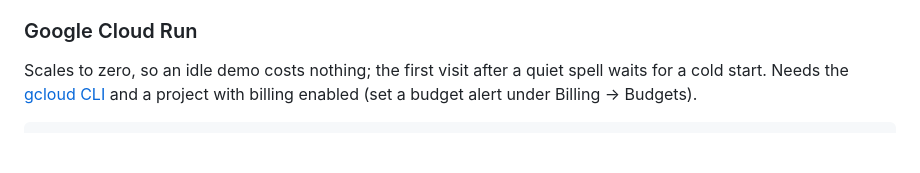
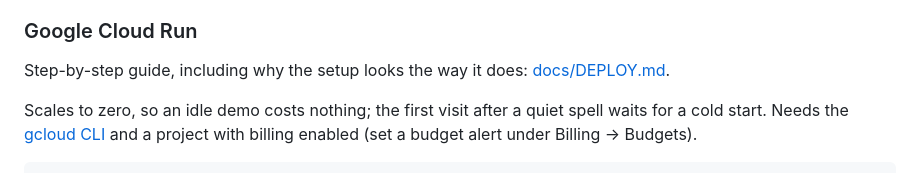
Before and after one commit to tryzhaa/Research-Copilot, a Markdown page: README.md, the part around the change. GitHub-like rendering; blank space fills up the shorter version.

```diff
--- a/README.md
+++ b/README.md
@@ -170,6 +170,8 @@ take 10-50 s per query), and most of the rest is embedding ~100 candidates on on
 
 ### Google Cloud Run
 
+Step-by-step guide, including why the setup looks the way it does: [docs/DEPLOY.md](docs/DEPLOY.md).
+
 Scales to zero, so an idle demo costs nothing; the first visit after a quiet spell waits for a
 cold start. Needs the [gcloud CLI](https://cloud.google.com/sdk/docs/install) and a project with billing
 enabled (set a budget alert under Billing → Budgets).
```
Also changed, not shown: docs/DEPLOY.md (added, +153 -0 lines).
